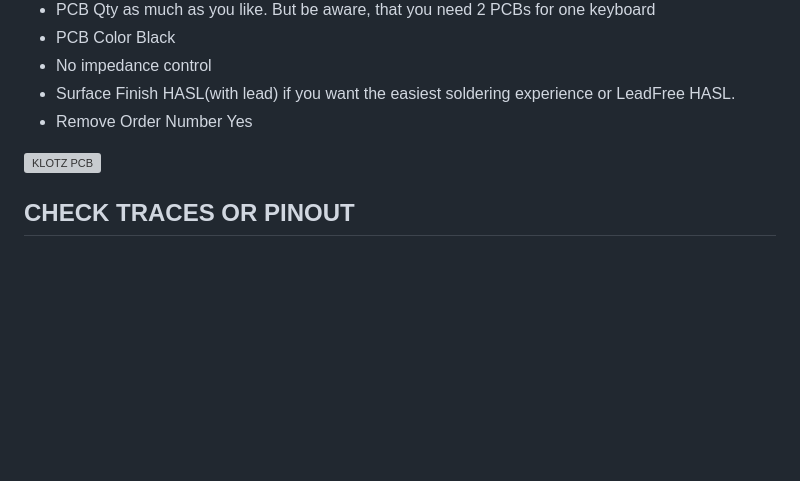
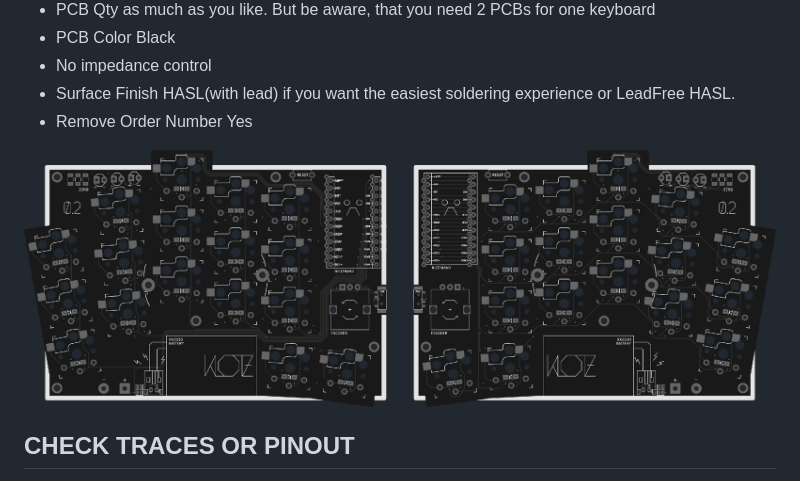
Before and after one commit to GEIGEIGEIST/KLOTZ, a Markdown page: PCB/README.md, the part around the change. Rendered like a GitHub page; pictures changed too: docs/images/KLOTZ_pcb.png (added); blank space fills up the shorter version; grey boxes are pictures that could not be loaded.

Commit message:
update buildguide

```diff
--- a/PCB/README.md
+++ b/PCB/README.md
@@ -13,7 +13,7 @@ If you want to get the PCB made you need to upload the [KLOTZ_0-2_gerbers.zip](/
 - Surface Finish HASL(with lead) if you want the easiest soldering experience or LeadFree HASL.
 - Remove Order Number Yes
 
-![KLOTZ PCB](/docs/images/KLOTZ_pcb.svg)
+![KLOTZ PCB](/docs/images/KLOTZ_pcb.png)
 
 
 
```
